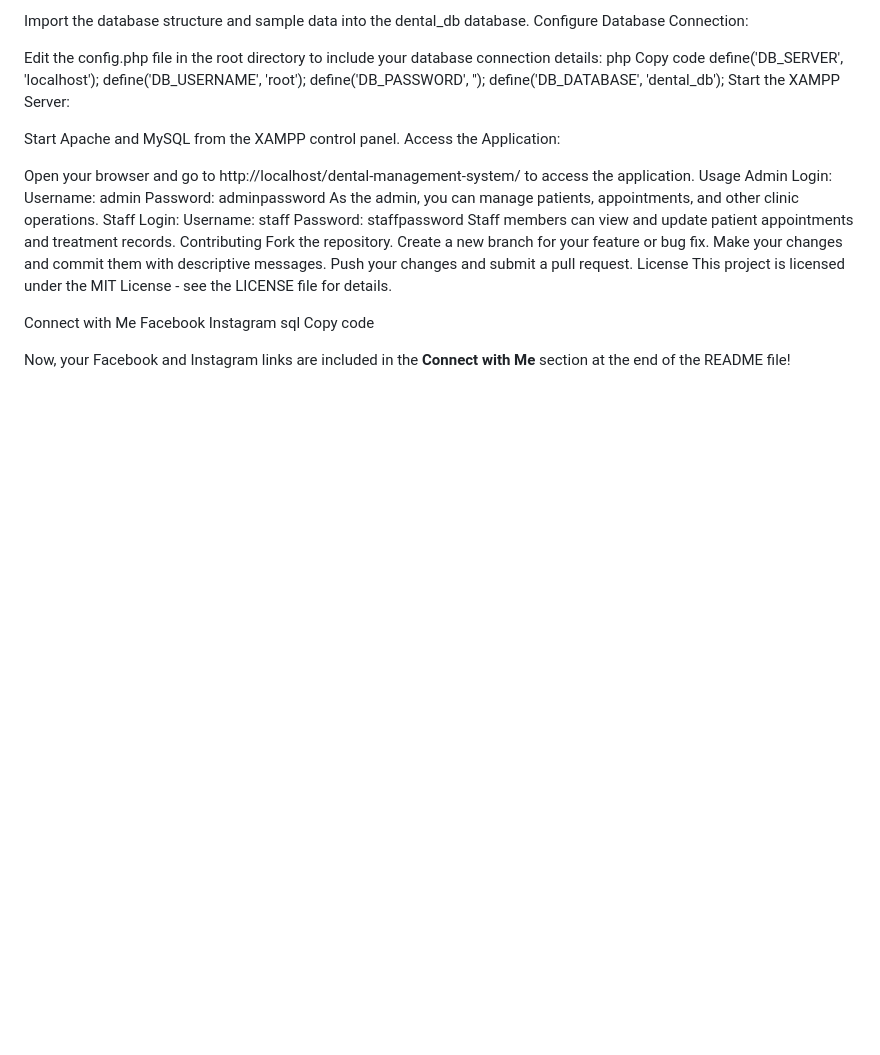
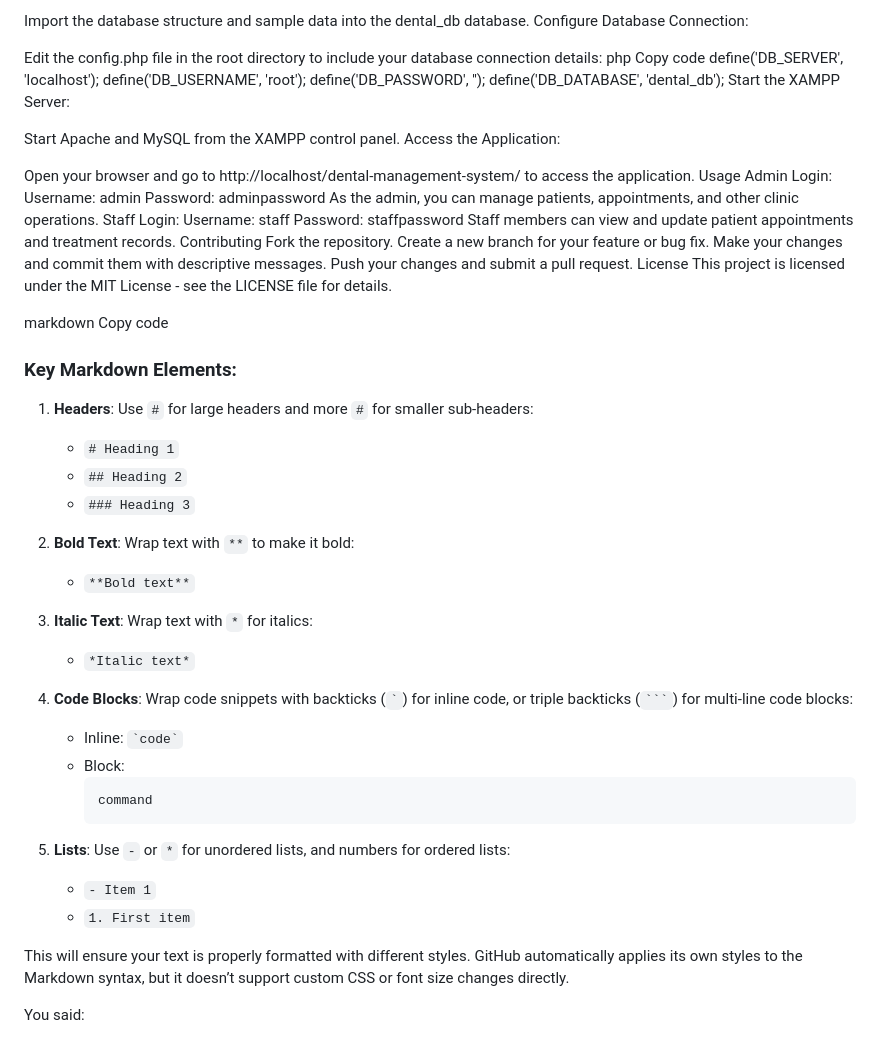
Before and after one commit to rohan-rusho/denticare.github.io, a Markdown page: README.md, the part around the change. Drawn GitHub-style; blank space fills up the shorter version.

`````diff
--- a/README.md
+++ b/README.md
@@ -75,10 +75,37 @@ Push your changes and submit a pull request.
 License
 This project is licensed under the MIT License - see the LICENSE file for details.
 
-Connect with Me
-Facebook
-Instagram
-sql
+markdown
 Copy code
 
-Now, your Facebook and Instagram links are included in the **Connect with Me** section at the end of the README file!
+### Key Markdown Elements:
+
+1. **Headers**: Use `#` for large headers and more `#` for smaller sub-headers:
+   - `# Heading 1`
+   - `## Heading 2`
+   - `### Heading 3`
+
+2. **Bold Text**: Wrap text with `**` to make it bold:
+   - `**Bold text**`
+
+3. **Italic Text**: Wrap text with `*` for italics:
+   - `*Italic text*`
+
+4. **Code Blocks**: Wrap code snippets with backticks (`` ` ``) for inline code, or triple backticks (```` ``` ````) for multi-line code blocks:
+   - Inline: `` `code` ``
+   - Block:
+     ```bash
+     command
+     ```
+
+5. **Lists**: Use `-` or `*` for unordered lists, and numbers for ordered lists:
+   - `- Item 1`
+   - `1. First item`
+
+This will ensure your text is properly formatted with different styles. GitHub automatically applies its own styles to the Markdown syntax, but it doesn’t support custom CSS or font size changes directly.
+
+
+
+
+
+You said:
`````
